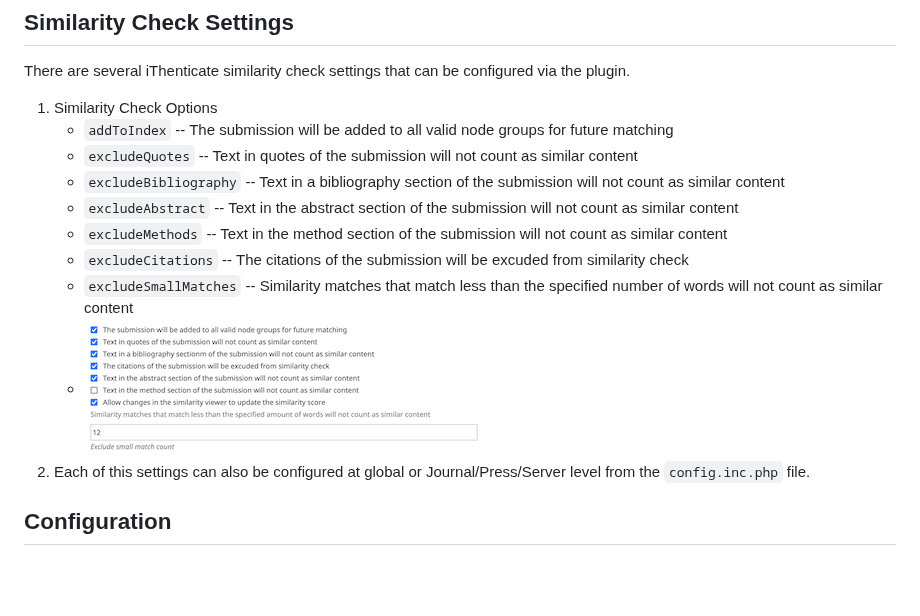
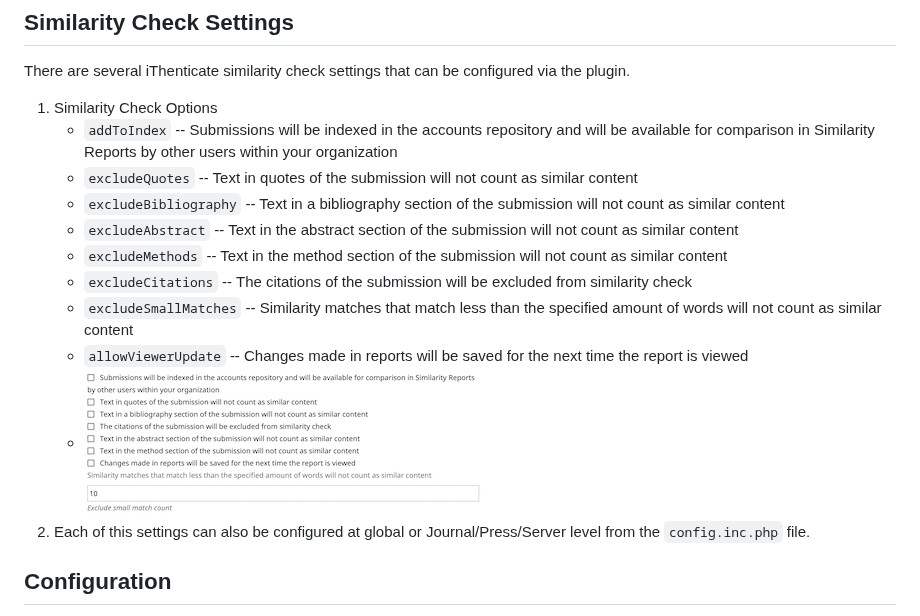
Before and after one commit to pkp/plagiarism, a Markdown page: README.md, the part around the change. GitHub-like rendering; pictures changed too: images/similarity-check-settings.png; blank space fills up the shorter version.

Commit message:
pkp/plagiarism#52 updated readme and similarity settings screenshot

```diff
--- a/README.md
+++ b/README.md
@@ -25,13 +25,14 @@ This plugin permits automatic submission of uploaded manuscripts to the [iThenti
 
 There are several iThenticate similarity check settings that can be configured via the plugin.
 1. Similarity Check Options
-   * `addToIndex` -- The submission will be added to all valid node groups for future matching
+   * `addToIndex` -- Submissions will be indexed in the accounts repository and will be available for comparison in Similarity Reports by other users within your organization
    * `excludeQuotes` -- Text in quotes of the submission will not count as similar content
    * `excludeBibliography` -- Text in a bibliography section of the submission will not count as similar content
    * `excludeAbstract` -- Text in the abstract section of the submission will not count as similar content
    * `excludeMethods` -- Text in the method section of the submission will not count as similar content
-   * `excludeCitations` -- The citations of the submission will be excuded from similarity check
-   * `excludeSmallMatches` -- Similarity matches that match less than the specified number of words will not count as similar content
+   * `excludeCitations` -- The citations of the submission will be excluded from similarity check
+   * `excludeSmallMatches` -- Similarity matches that match less than the specified amount of words will not count as similar content
+   * `allowViewerUpdate` -- Changes made in reports will be saved for the next time the report is viewed
    * ![Available Similarity Check Options](images/similarity-check-settings.png)
 2. Each of this settings can also be configured at global or Journal/Press/Server level from the `config.inc.php` file.
 
```
